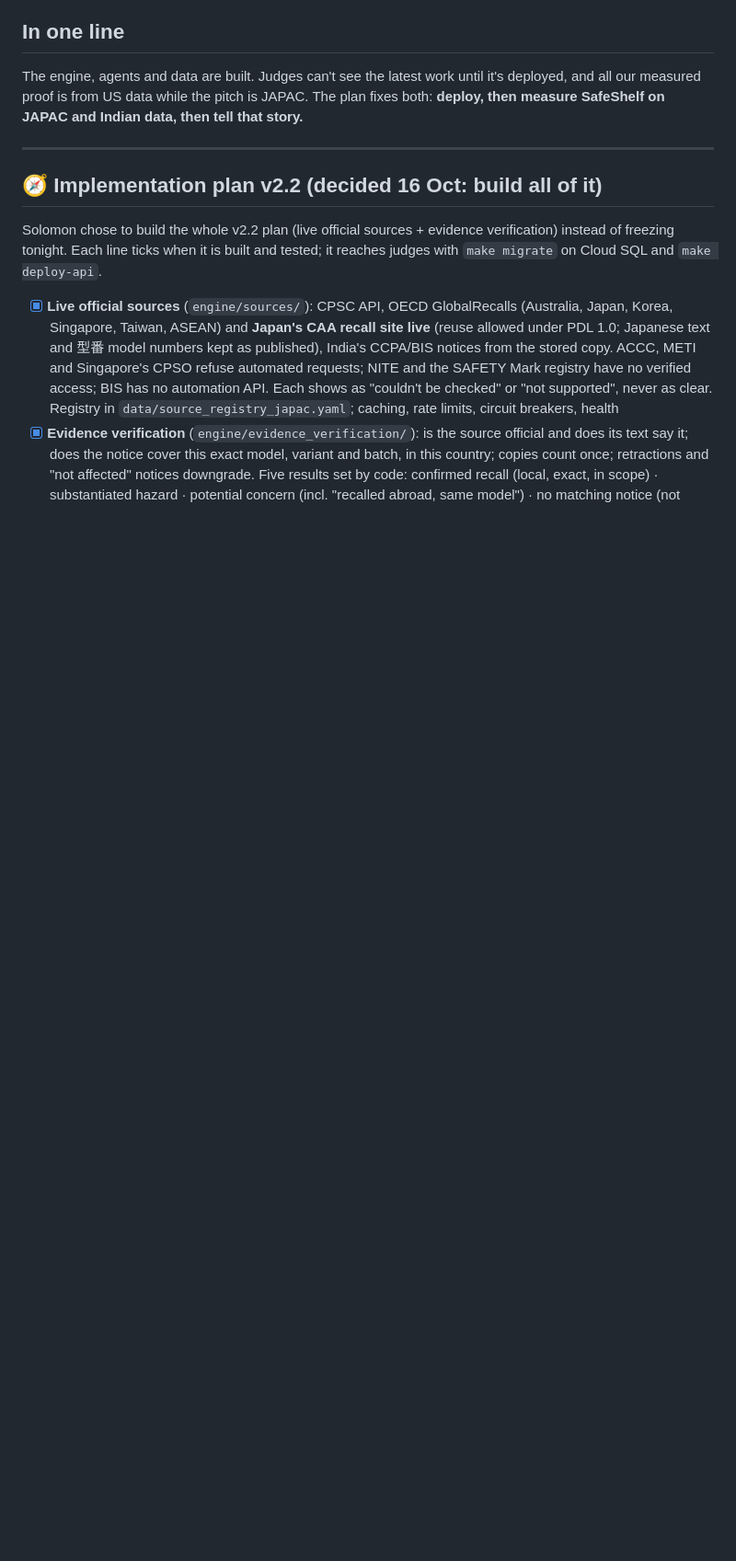
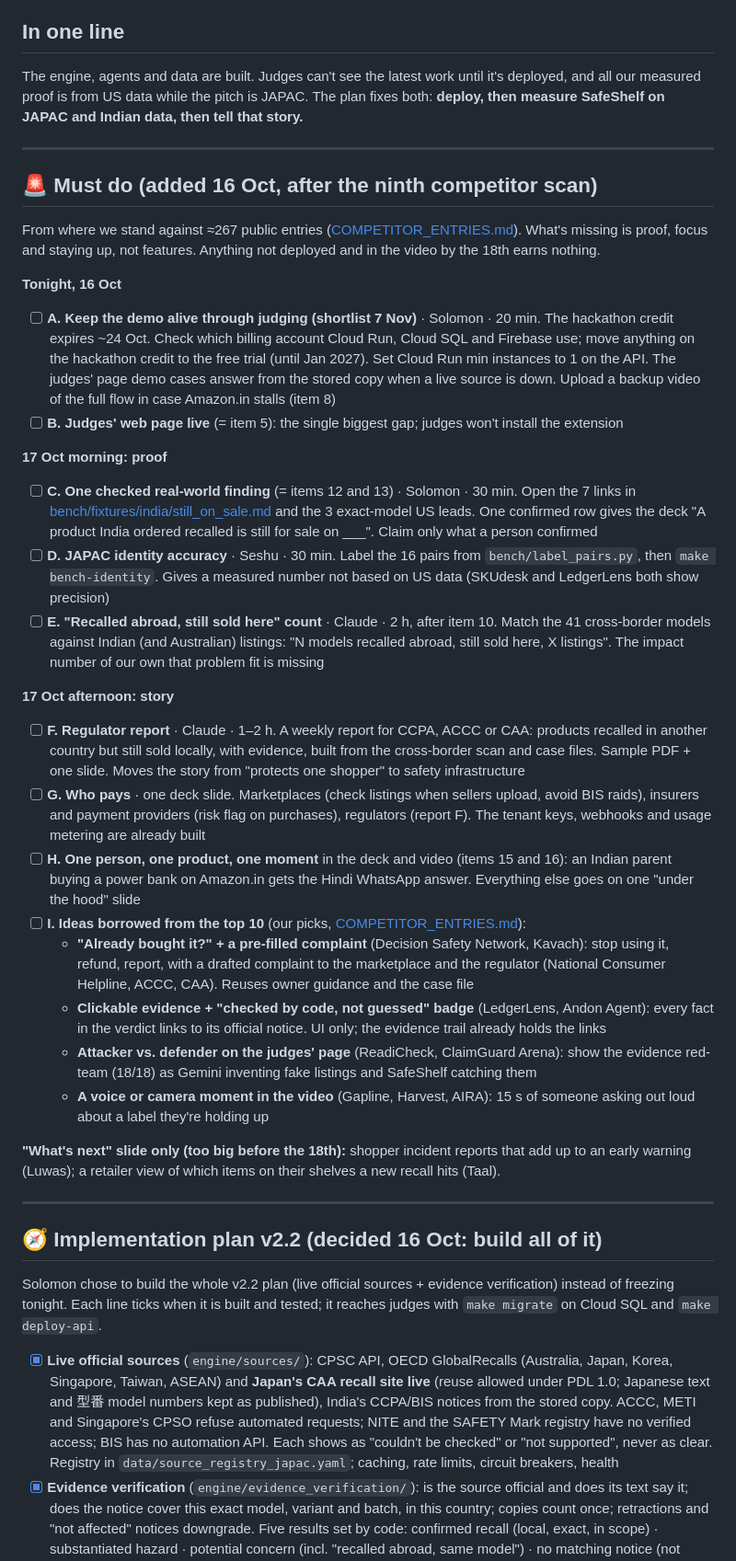
Before and after one commit to solomonwilsonr/all-builders, a Markdown page: checklist.md, the part around one of its changes. Shown at 92% size. Rendered like a GitHub page; blank space fills up the shorter version.

Commit message:
Checklist: must-do list from the ninth competitor scan (keep the demo alive through judging, one checked real-world finding, JAPAC identity accuracy, recalled-abroad-still-sold count, regulator report, who pays, one-person story, ideas borrowed from the top 10)
Co-Authored-By: WOZCODE <contact@withwoz.com>

```diff
--- a/checklist.md
+++ b/checklist.md
@@ -9,6 +9,32 @@ Updated with every change. For the details behind each line, see [plan.md](plan.
 
 ## In one line
 The engine, agents and data are built. Judges can't see the latest work until it's deployed, and all our measured proof is from US data while the pitch is JAPAC. The plan fixes both: **deploy, then measure SafeShelf on JAPAC and Indian data, then tell that story.**
+
+---
+
+## 🚨 Must do (added 16 Oct, after the ninth competitor scan)
+From where we stand against ≈267 public entries ([COMPETITOR_ENTRIES.md](COMPETITOR_ENTRIES.md)). What's missing is proof, focus and staying up, not features. Anything not deployed and in the video by the 18th earns nothing.
+
+**Tonight, 16 Oct**
+- [ ] **A. Keep the demo alive through judging (shortlist 7 Nov)** · Solomon · 20 min. The hackathon credit expires ~24 Oct. Check which billing account Cloud Run, Cloud SQL and Firebase use; move anything on the hackathon credit to the free trial (until Jan 2027). Set Cloud Run min instances to 1 on the API. The judges' page demo cases answer from the stored copy when a live source is down. Upload a backup video of the full flow in case Amazon.in stalls (item 8)
+- [ ] **B. Judges' web page live** (= item 5): the single biggest gap; judges won't install the extension
+
+**17 Oct morning: proof**
+- [ ] **C. One checked real-world finding** (= items 12 and 13) · Solomon · 30 min. Open the 7 links in [bench/fixtures/india/still_on_sale.md](bench/fixtures/india/still_on_sale.md) and the 3 exact-model US leads. One confirmed row gives the deck "A product India ordered recalled is still for sale on ___". Claim only what a person confirmed
+- [ ] **D. JAPAC identity accuracy** · Seshu · 30 min. Label the 16 pairs from `bench/label_pairs.py`, then `make bench-identity`. Gives a measured number not based on US data (SKUdesk and LedgerLens both show precision)
+- [ ] **E. "Recalled abroad, still sold here" count** · Claude · 2 h, after item 10. Match the 41 cross-border models against Indian (and Australian) listings: "N models recalled abroad, still sold here, X listings". The impact number of our own that problem fit is missing
+
+**17 Oct afternoon: story**
+- [ ] **F. Regulator report** · Claude · 1–2 h. A weekly report for CCPA, ACCC or CAA: products recalled in another country but still sold locally, with evidence, built from the cross-border scan and case files. Sample PDF + one slide. Moves the story from "protects one shopper" to safety infrastructure
+- [ ] **G. Who pays** · one deck slide. Marketplaces (check listings when sellers upload, avoid BIS raids), insurers and payment providers (risk flag on purchases), regulators (report F). The tenant keys, webhooks and usage metering are already built
+- [ ] **H. One person, one product, one moment** in the deck and video (items 15 and 16): an Indian parent buying a power bank on Amazon.in gets the Hindi WhatsApp answer. Everything else goes on one "under the hood" slide
+- [ ] **I. Ideas borrowed from the top 10** (our picks, [COMPETITOR_ENTRIES.md](COMPETITOR_ENTRIES.md)):
+  - **"Already bought it?" + a pre-filled complaint** (Decision Safety Network, Kavach): stop using it, refund, report, with a drafted complaint to the marketplace and the regulator (National Consumer Helpline, ACCC, CAA). Reuses owner guidance and the case file
+  - **Clickable evidence + "checked by code, not guessed" badge** (LedgerLens, Andon Agent): every fact in the verdict links to its official notice. UI only; the evidence trail already holds the links
+  - **Attacker vs. defender on the judges' page** (ReadiCheck, ClaimGuard Arena): show the evidence red-team (18/18) as Gemini inventing fake listings and SafeShelf catching them
+  - **A voice or camera moment in the video** (Gapline, Harvest, AIRA): 15 s of someone asking out loud about a label they're holding up
+
+**"What's next" slide only (too big before the 18th):** shopper incident reports that add up to an early warning (Luwas); a retailer view of which items on their shelves a new recall hits (Taal).
 
 ---
 
```
Also changed, not shown: other parts of checklist.md (+1 -1 lines).
